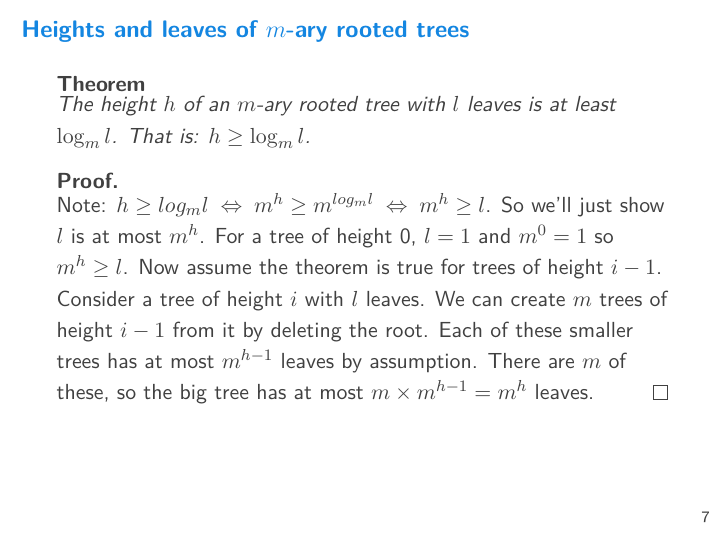
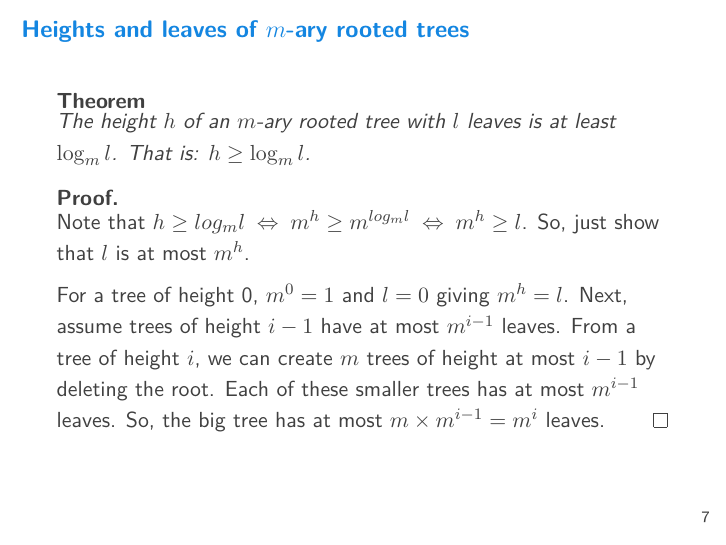
Before and after one commit to ianmcloughlin/slides-trees, LaTeX slides (slides.tex, which reads content.tex): page 7 of 11. Compiled offline with pdfLaTeX.

Commit message:
Fixed leaves proof.

```diff
--- a/content.tex
+++ b/content.tex
@@ -189,14 +189,14 @@
     That is: $h \geq \log_m l$.
   \end{theorem}
   \begin{proof}
-    Note: $h \geq log_m l \hspace{0.1cm} \Leftrightarrow \hspace{0.1cm} m^h \geq m^{log_m l} \hspace{0.1cm} \Leftrightarrow \hspace{0.1cm} m^h \geq l$.
-    So we'll just show $l$ is at most $m^h$.
-    For a tree of height 0, $l = 1$ and $m^0 = 1$ so $m^h \geq l$.
-    Now assume the theorem is true for trees of height $i-1$.
-    Consider a tree of height $i$ with $l$ leaves.
-    We can create $m$ trees of height $i-1$ from it by deleting the root.
-    Each of these smaller trees has at most $m^{h-1}$ leaves by assumption.
-    There are $m$ of these, so the big tree has at most $m \times m^{h-1} = m^h$ leaves.
+    Note that $h \geq log_m l \hspace{0.1cm} \Leftrightarrow \hspace{0.1cm} m^h \geq m^{log_m l} \hspace{0.1cm} \Leftrightarrow \hspace{0.1cm} m^h \geq l$.
+    So, just show that $l$ is at most $m^h$.
+
+    For a tree of height 0, $m^0 = 1$ and $l=0$ giving $m^h = l$.
+    Next, assume trees of height $i-1$ have at most $m^{i-1}$ leaves.
+    From a tree of height $i$, we can create $m$ trees of height at most $i-1$ by deleting the root.
+    Each of these smaller trees has at most $m^{i-1}$ leaves.
+    So, the big tree has at most $m \times m^{i-1} = m^i$ leaves.
   \end{proof}
 \end{frame}
 
--- a/slides.tex
+++ b/slides.tex
@@ -75,7 +75,7 @@
   % Tell minted to use the following colour scheme.
   \usemintedstyle{manni}
   % Remove some of the vertical space after the title.
-  \addtobeamertemplate{frametitle}{}{\vspace{-3mm}}
+  % \addtobeamertemplate{frametitle}{}{\vspace{-3mm}}
   % Change the default theme colours.
   \setbeamercolor{normal text}{fg=darkgray, bg=white}
   \setbeamercolor{alerted text}{fg=gmitred, bg=white}
@@ -93,6 +93,7 @@
 
   % An environment for displaying math in red, without lots of vertical space.
   \newcommand{\redmath}[1]{\vspace{-3mm} {\begin{center} \color{gmitred} \( #1 \) \end{center}} \vspace{-2mm}}
+  \newcommand{\red}[1]{\vspace{-3mm} {\begin{center} \color{gmitred} #1 \end{center}} \vspace{-2mm}}
 
   % For displaying a blank character.
   \newcommand{\bl}{\underline{\hspace{2mm}}}
@@ -103,9 +104,9 @@
   \newcommand{\citeeg}[1]{\let\thefootnote\relax\footnotetext{\tiny \textcolor{gmitgrey}{#1}}}
 
   % Prevent minted from showing errors.
-  %\makeatletter
-  %\expandafter\def\csname PYGdefault@tok@err\endcsname{\def\PYGdefault@bc##1{{\strut ##1}}}
-  %\makeatother
+  \makeatletter
+  \expandafter\def\csname PYGdefault@tok@err\endcsname{\def\PYGdefault@bc##1{{\strut ##1}}}
+  \makeatother
 
   \begin{document}
     \title{Trees}
```
Also changed, not shown: slides.pdf, slides.tex (2 more changed lines).
